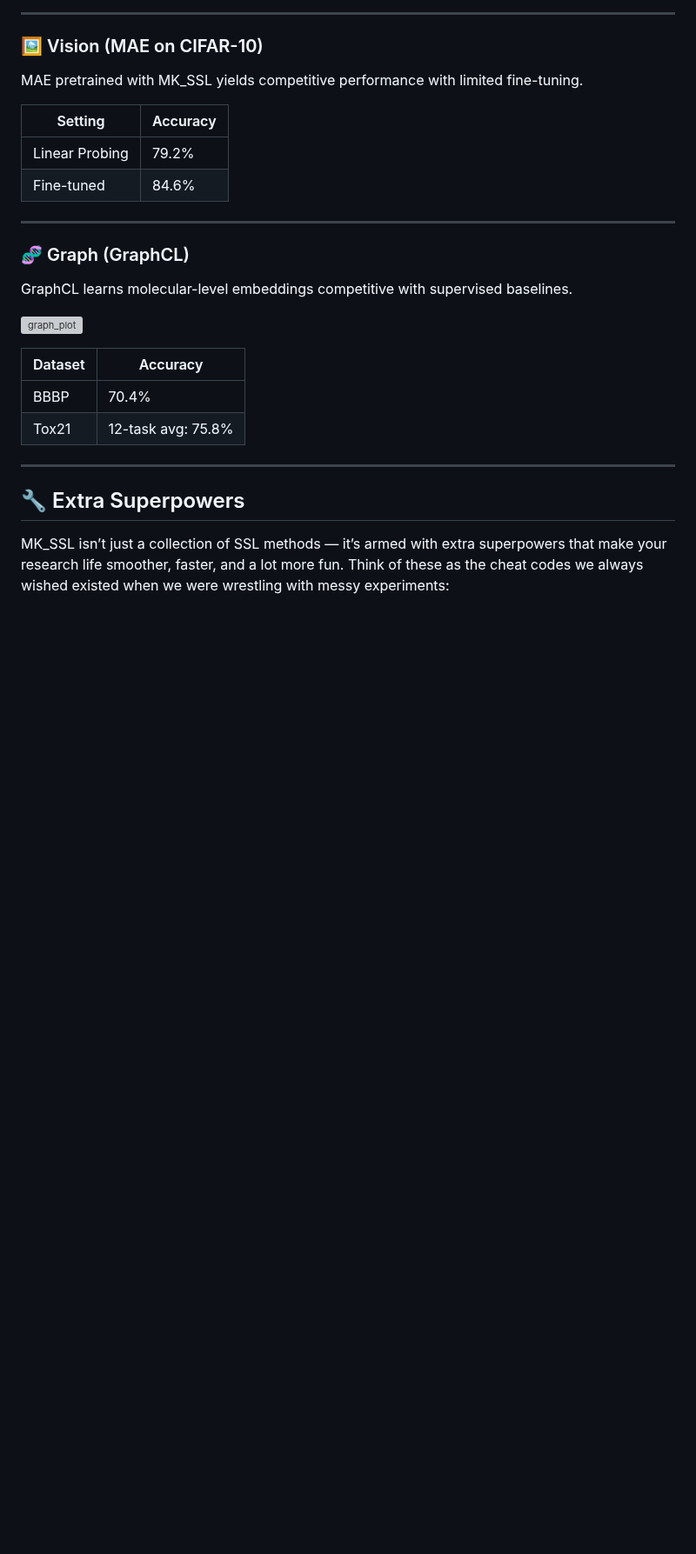
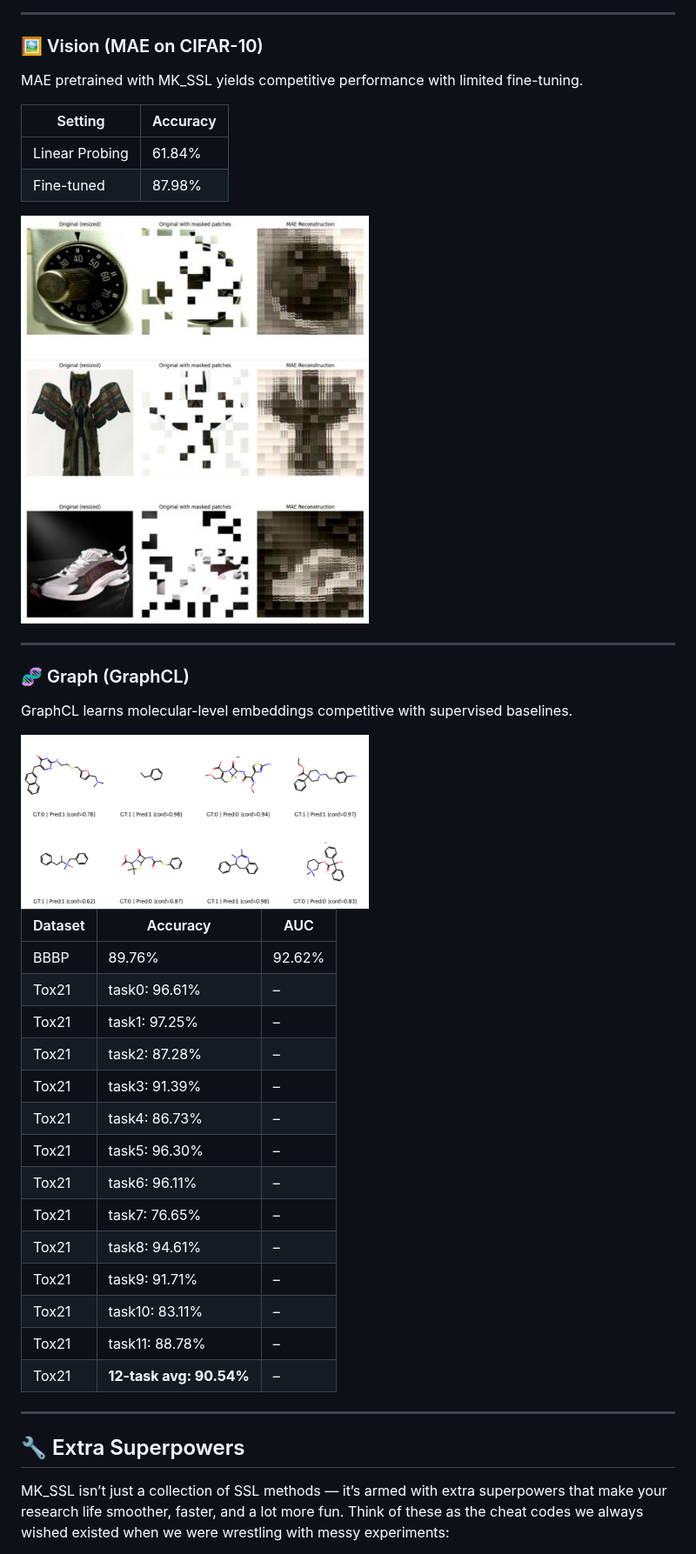
Before and after one commit to MK-SSL-Lab/mk-unified-ssl-toolbox, a Markdown page: README.md, the part around one of its changes. Shown at 87% size. Drawn GitHub-style; blank space fills up the shorter version; grey boxes are pictures that could not be loaded.

```diff
--- a/README.md
+++ b/README.md
@@ -221,8 +229,10 @@ MAE pretrained with MK\_SSL yields competitive performance with limited fine-tun
 
 | Setting        | Accuracy |
 | -------------- | -------- |
-| Linear Probing | 79.2%    |
-| Fine-tuned     | 84.6%    |
+| Linear Probing | 61.84%    |
+| Fine-tuned     | 87.98%    |
+
+<img src="assets/mae_result.png" alt="MAE Result" width="400"/>
 
 ---
 
@@ -230,12 +240,26 @@ MAE pretrained with MK\_SSL yields competitive performance with limited fine-tun
 
 GraphCL learns molecular-level embeddings competitive with supervised baselines.
 
-![graph\_plot](path/to/graph_plot.png)
+<img src="assets/graphcl-BBBP.png" alt="GraphCL BBBP" width="400"/>
 
-| Dataset | Accuracy           |
-| ------- | ------------------ |
-| BBBP    | 70.4%              |
-| Tox21   | 12-task avg: 75.8% |
+| Dataset | Accuracy           | AUC    |
+|---------|--------------------|--------|
+| BBBP    | 89.76%             | 92.62% |
+| Tox21   | task0: 96.61%      | –      |
+| Tox21   | task1: 97.25%      | –      |
+| Tox21   | task2: 87.28%      | –      |
+| Tox21   | task3: 91.39%      | –      |
+| Tox21   | task4: 86.73%      | –      |
+| Tox21   | task5: 96.30%      | –      |
+| Tox21   | task6: 96.11%      | –      |
+| Tox21   | task7: 76.65%      | –      |
+| Tox21   | task8: 94.61%      | –      |
+| Tox21   | task9: 91.71%      | –      |
+| Tox21   | task10: 83.11%     | –      |
+| Tox21   | task11: 88.78%     | –      |
+| Tox21   | **12-task avg: 90.54%** | – |
+
+
 
 ---
 
```
Also changed, not shown: other parts of README.md (+16 -8 lines).
